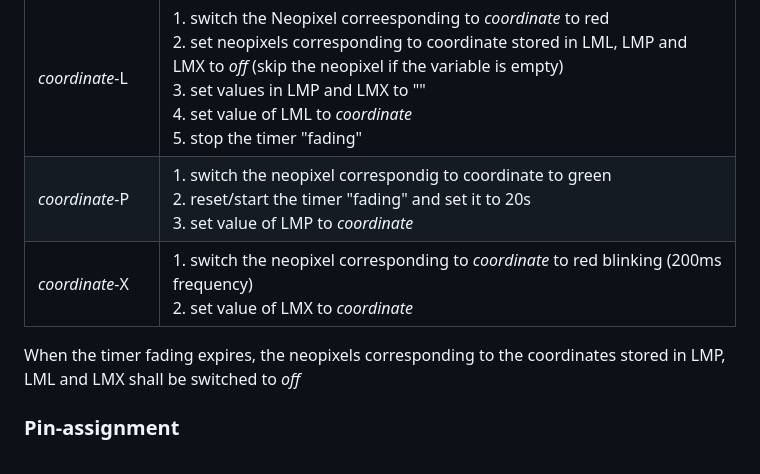
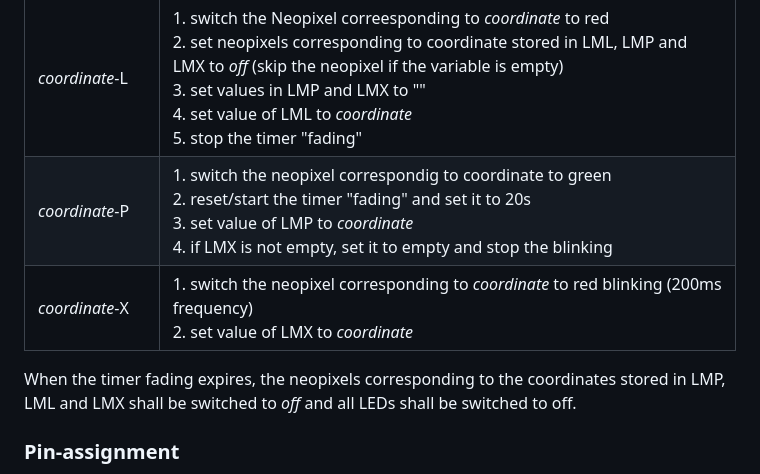
Before and after one commit to JonahPi/RemoteChess, a Markdown page: FSD Remote Chess.md, the part around the change. Drawn GitHub-style.

```diff
--- a/FSD Remote Chess.md
+++ b/FSD Remote Chess.md
@@ -32,10 +32,10 @@ New messages on topic /remotechess shall trigger the following actions:
 | Message format | Action                                                       |
 | -------------- | ------------------------------------------------------------ |
 | *coordinate*-L | 1. switch the Neopixel correesponding to *coordinate* to red<br />2. set neopixels corresponding to coordinate stored in LML, LMP and LMX to *off* (skip the neopixel if the variable is empty)<br />3. set values in LMP and LMX to ""<br />4. set value of LML to *coordinate*<br />5. stop the timer "fading" |
-| *coordinate*-P | 1. switch the neopixel correspondig to coordinate to green<br />2. reset/start the timer "fading" and set it to 20s<br />3. set value of LMP to *coordinate* |
+| *coordinate*-P | 1. switch the neopixel correspondig to coordinate to green<br />2. reset/start the timer "fading" and set it to 20s<br />3. set value of LMP to *coordinate*<br />4. if LMX is not empty, set it to empty and stop the blinking |
 | *coordinate*-X | 1. switch the neopixel corresponding to *coordinate* to red blinking (200ms frequency)<br />2. set value of LMX to *coordinate* |
 
-When the timer fading expires, the neopixels corresponding to the coordinates stored in LMP, LML and LMX shall be switched to *off*
+When the timer fading expires, the neopixels corresponding to the coordinates stored in LMP, LML and LMX shall be switched to *off* and all LEDs shall be switched to off.
 
 ### Pin-assignment
 
```
